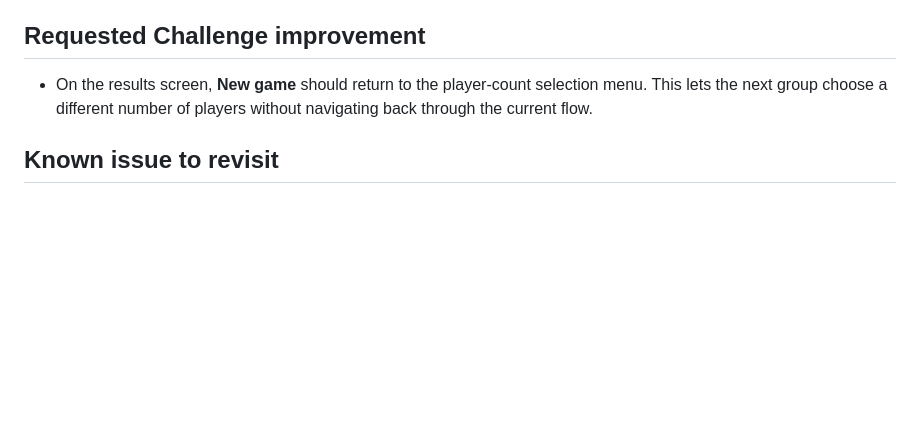
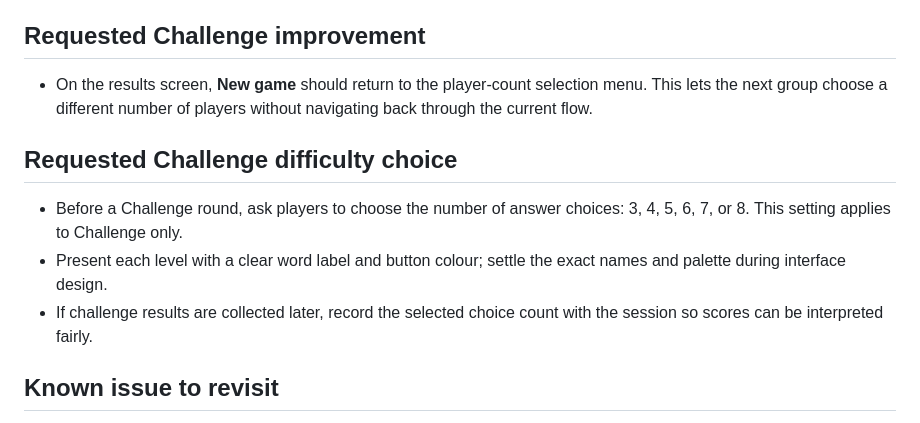
Before and after one commit to pAULEE-CODE/verb-form-challenge, a Markdown page: PROJECT_STATUS.md, the part around the change. Drawn GitHub-style; blank space fills up the shorter version.

Commit message:
Record challenge answer choice difficulty options

```diff
--- a/PROJECT_STATUS.md
+++ b/PROJECT_STATUS.md
@@ -55,6 +55,12 @@ Keep each game's content and rules separate. A shared resource can wait until a
 
 - On the results screen, **New game** should return to the player-count selection menu. This lets the next group choose a different number of players without navigating back through the current flow.
 
+## Requested Challenge difficulty choice
+
+- Before a Challenge round, ask players to choose the number of answer choices: 3, 4, 5, 6, 7, or 8. This setting applies to Challenge only.
+- Present each level with a clear word label and button colour; settle the exact names and palette during interface design.
+- If challenge results are collected later, record the selected choice count with the session so scores can be interpreted fairly.
+
 ## Known issue to revisit
 
 - During USB testing on the larger touchscreens, boids sometimes struggle to leave their starting strip. Review spawn and escape movement in both Challenge builds, tune it, then rebuild and retest the standalone version.
```
